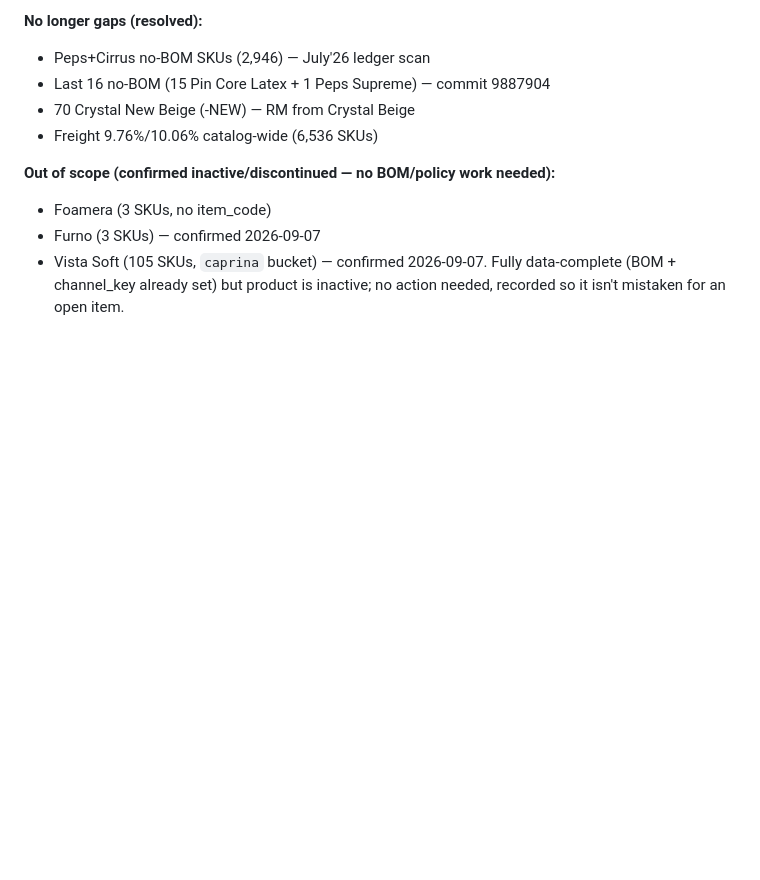
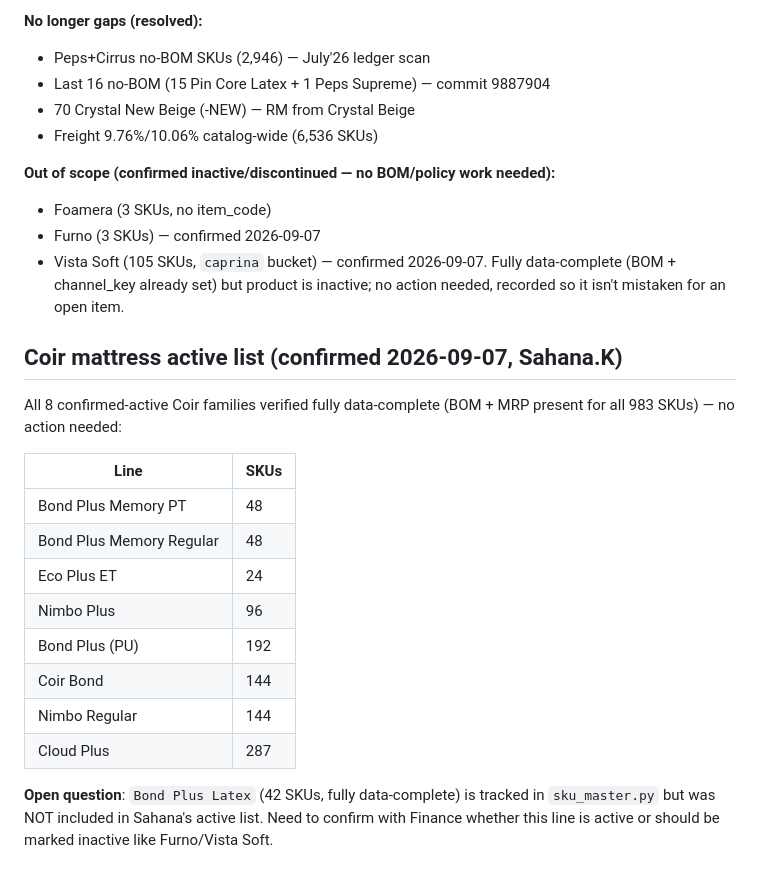
Before and after one commit to PEPSADMIN/Product-Contribution-, a Markdown page: docs/known_gaps.md, the part around the change. GitHub-like rendering; blank space fills up the shorter version.

Commit message:
Record confirmed active Coir mattress lines from Finance
Sahana.K confirmed 8 active Coir families (Bond Plus PU/Memory/Memory PT,
Eco Plus ET, Nimbo/Nimbo Plus, Coir Bond, Cloud Plus) -- all verified
fully data-complete (BOM+MRP) for all 983 SKUs, no action needed.

Flagged one open question: Bond Plus Latex (42 SKUs) is tracked but
wasn't on the active list -- needs confirmation whether it's active or
should be marked inactive.

Co-Authored-By: Claude Sonnet 5 <noreply@anthropic.com>

```diff
--- a/docs/known_gaps.md
+++ b/docs/known_gaps.md
@@ -357,3 +357,24 @@ scope, not a missing-data gap. Recorded here so it is not re-reported.
 - Vista Soft (105 SKUs, `caprina` bucket) — confirmed 2026-09-07. Fully
   data-complete (BOM + channel_key already set) but product is inactive;
   no action needed, recorded so it isn't mistaken for an open item.
+
+## Coir mattress active list (confirmed 2026-09-07, Sahana.K)
+
+All 8 confirmed-active Coir families verified fully data-complete (BOM +
+MRP present for all 983 SKUs) — no action needed:
+
+| Line | SKUs |
+|---|---|
+| Bond Plus Memory PT | 48 |
+| Bond Plus Memory Regular | 48 |
+| Eco Plus ET | 24 |
+| Nimbo Plus | 96 |
+| Bond Plus (PU) | 192 |
+| Coir Bond | 144 |
+| Nimbo Regular | 144 |
+| Cloud Plus | 287 |
+
+**Open question**: `Bond Plus Latex` (42 SKUs, fully data-complete) is
+tracked in `sku_master.py` but was NOT included in Sahana's active list.
+Need to confirm with Finance whether this line is active or should be
+marked inactive like Furno/Vista Soft.
```
